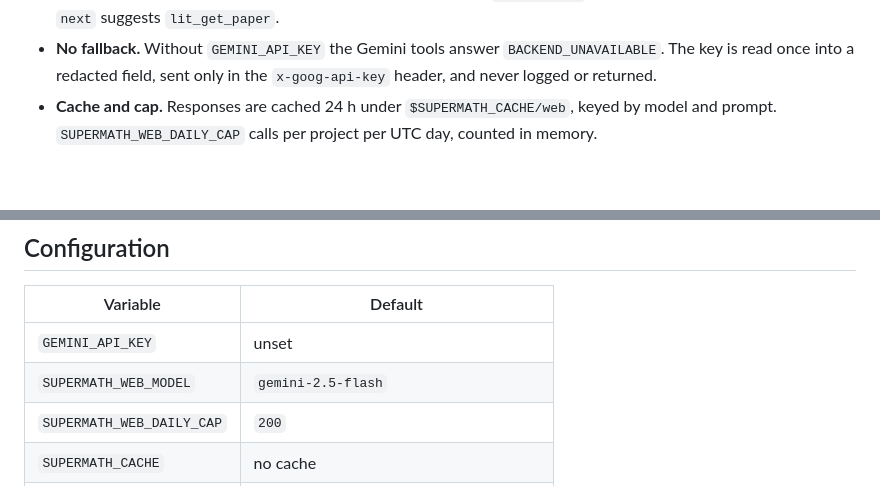
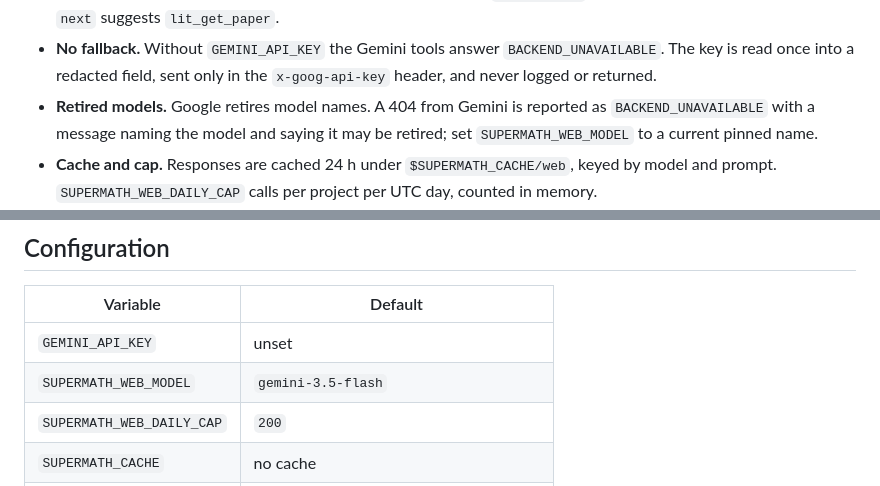
Before and after one commit to tinyhumansai/supermath, a Markdown page: crates/supermath-web/README.md, 2 parts joined by grey strips. Rendered like a GitHub page; blank space fills up the shorter version.

Commit message:
docs(web): document retired Gemini models and bump default model
The web toolkit docs now explain that a 404 from Gemini is surfaced as
BACKEND_UNAVAILABLE with a message naming the model and pointing at
SUPERMATH_WEB_MODEL, since Google retires model names. The default model
was updated to gemini-3.5-flash to match.

Auto-committed-on: cuttlefish
Co-authored-by: Medulla <medulla@tinyhumans.ai>

```diff
--- a/crates/supermath-web/README.md
+++ b/crates/supermath-web/README.md
@@ -33,6 +33,9 @@ the three, `register(&mut registry)` adds them to a `ToolRegistry`.
 - **No fallback.** Without `GEMINI_API_KEY` the Gemini tools answer
   `BACKEND_UNAVAILABLE`. The key is read once into a redacted field, sent only
   in the `x-goog-api-key` header, and never logged or returned.
+- **Retired models.** Google retires model names. A 404 from Gemini is
+  reported as `BACKEND_UNAVAILABLE` with a message naming the model and saying
+  it may be retired; set `SUPERMATH_WEB_MODEL` to a current pinned name.
 - **Cache and cap.** Responses are cached 24 h under `$SUPERMATH_CACHE/web`,
   keyed by model and prompt. `SUPERMATH_WEB_DAILY_CAP` calls per project per
   UTC day, counted in memory.
@@ -47,7 +50,7 @@ the three, `register(&mut registry)` adds them to a `ToolRegistry`.
 | Variable | Default |
 | --- | --- |
 | `GEMINI_API_KEY` | unset |
-| `SUPERMATH_WEB_MODEL` | `gemini-2.5-flash` |
+| `SUPERMATH_WEB_MODEL` | `gemini-3.5-flash` |
 | `SUPERMATH_WEB_DAILY_CAP` | `200` |
 | `SUPERMATH_CACHE` | no cache |
 | `SUPERMATH_CONTACT` | none (goes in the `User-Agent`) |
```
Also changed, not shown: 2 other files.
